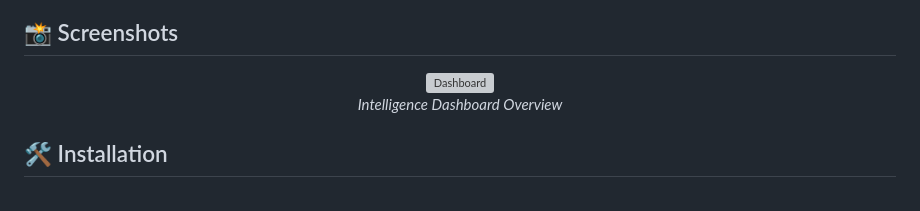
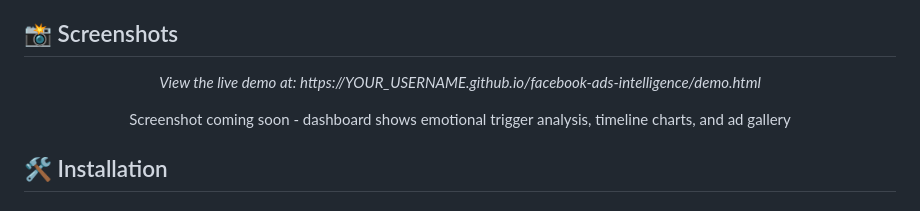
Before and after one commit to liadgez/facebook-ads-intelligence, a Markdown page: README.md, the part around the change. GitHub-like rendering; grey boxes are pictures that could not be loaded.

Commit message:
docs: update README with demo link placeholder

```diff
--- a/README.md
+++ b/README.md
@@ -37,8 +37,8 @@
 ## 📸 Screenshots
 
 <div align="center">
-  <img src="docs/images/dashboard.png" alt="Dashboard" width="600">
-  <p><em>Intelligence Dashboard Overview</em></p>
+  <p><em>View the live demo at: https://YOUR_USERNAME.github.io/facebook-ads-intelligence/demo.html</em></p>
+  <p>Screenshot coming soon - dashboard shows emotional trigger analysis, timeline charts, and ad gallery</p>
 </div>
 
 ## 🛠️ Installation
```
